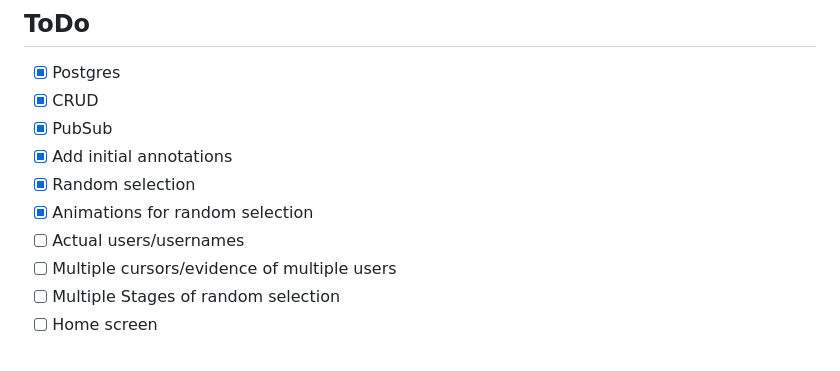
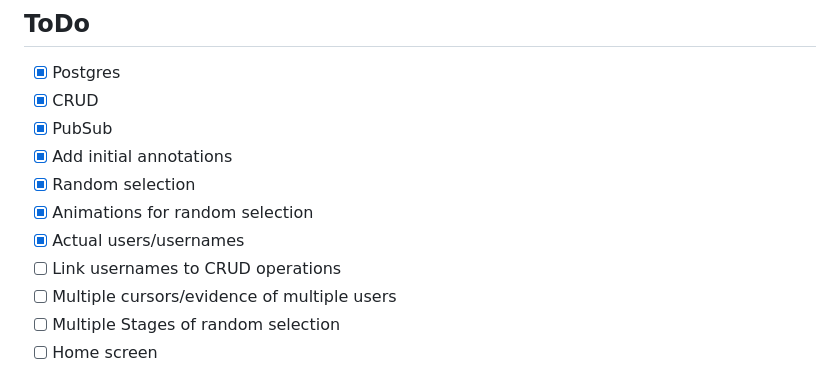
Before and after one commit to chadNoliver/decision_maker, a Markdown page: README.md, the part around the change. Drawn GitHub-style.

Commit message:
Update readme checklist

```diff
--- a/README.md
+++ b/README.md
@@ -17,7 +17,8 @@ options and participating in the random selection of the final decision.
 - [X] Add initial annotations
 - [X] Random selection
 - [X] Animations for random selection
-- [ ] Actual users/usernames
+- [X] Actual users/usernames
+- [ ] Link usernames to CRUD operations
 - [ ] Multiple cursors/evidence of multiple users
 - [ ] Multiple Stages of random selection
 - [ ] Home screen
```
